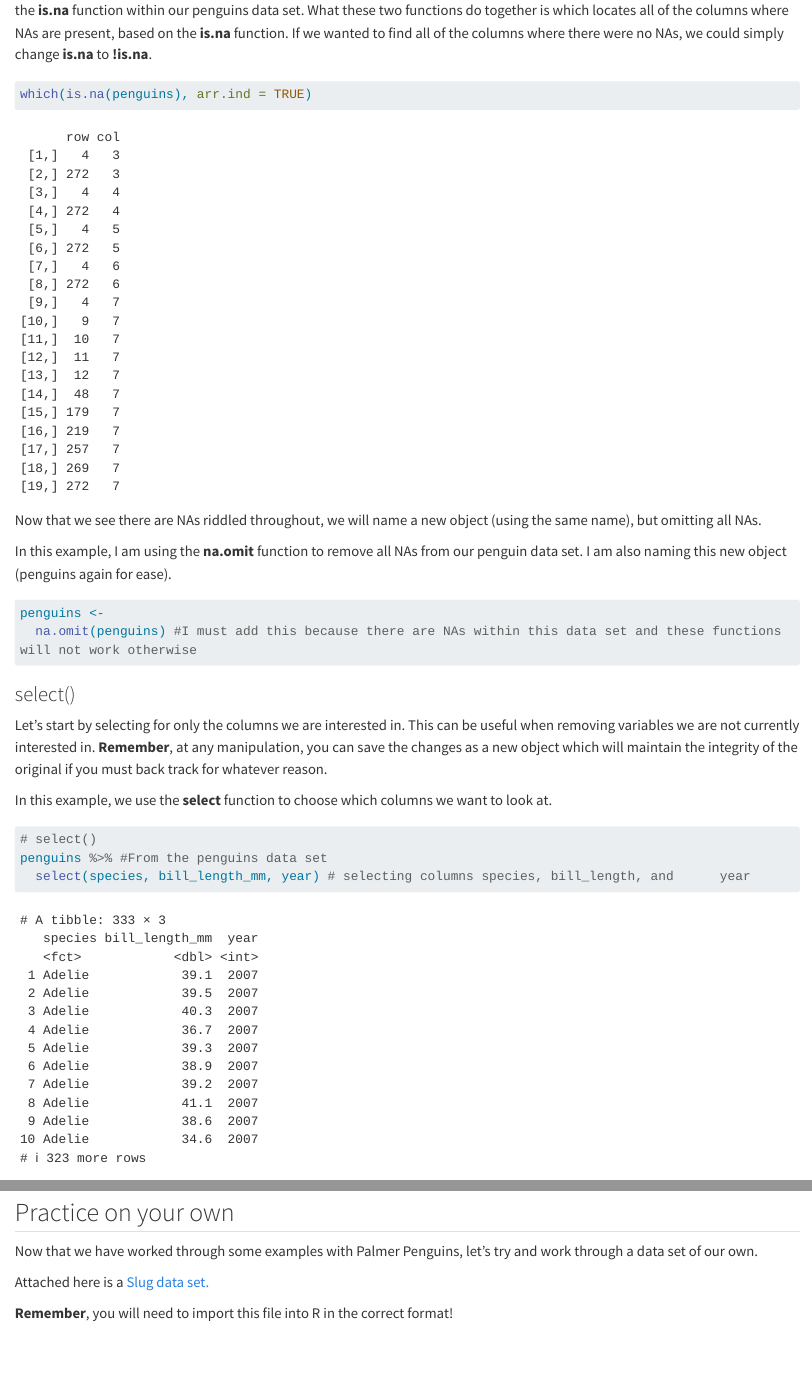
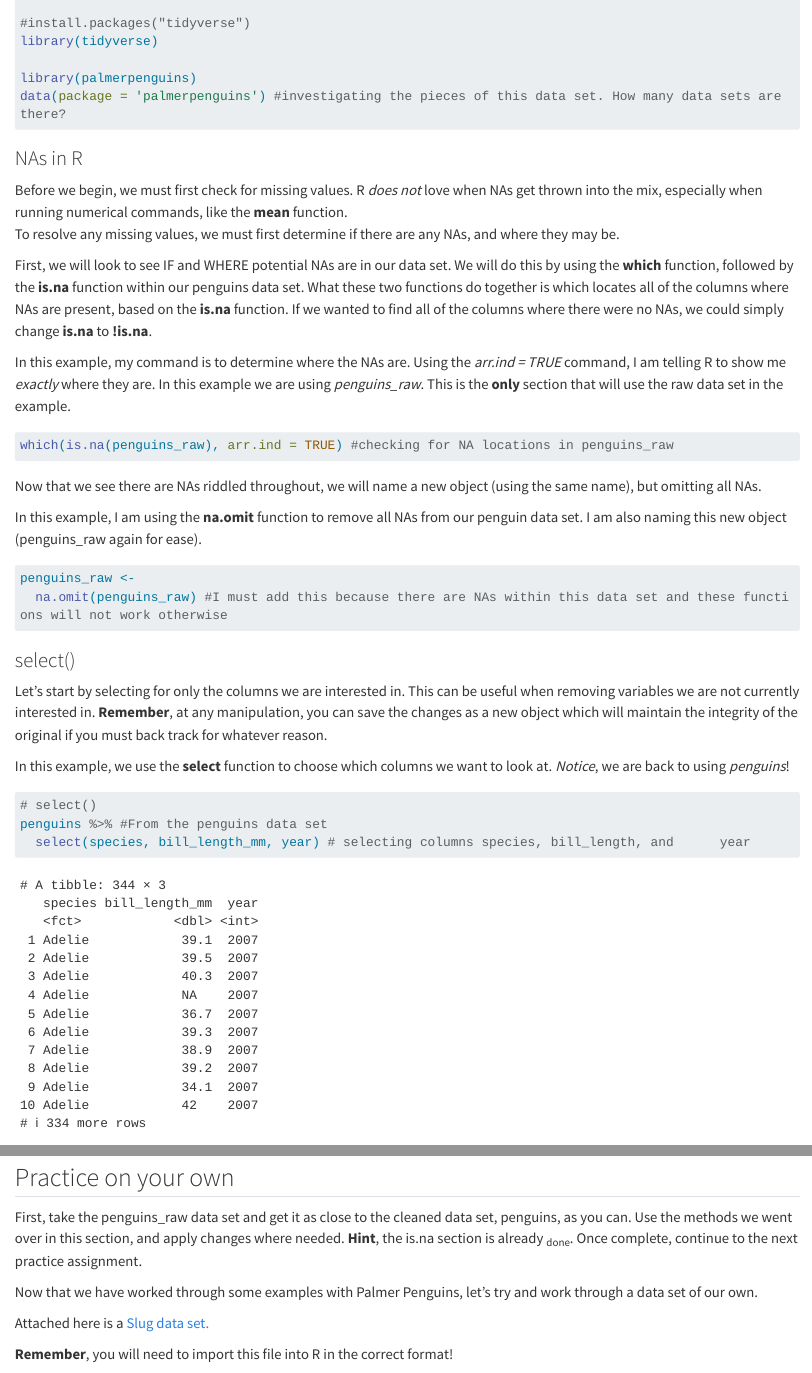
Before and after one commit to Jared-Adam/R-Tutorial-for-Tooker-Lab, a Quarto document (h_wrangling.qmd): the page in a window 1100 px wide, from 910 px down before the commit and from 670 px down after it, and a second part further down, joined at a grey line. Rendered offline with R 4.5, knitr and Pandoc in place of Quarto, with nearby package versions; long lines of code are wrapped.

Commit message:
na section update

````diff
--- a/_quarto.yml
+++ b/_quarto.yml
@@ -6,7 +6,7 @@ book:
   author: "Jared Adam"
   date: "6/6/2023"
   chapters:
-    - hello.qmd
+    - index.qmd
     - part: "The Reasoning"
       chapters:
         - a_introduction.qmd
--- a/h_wrangling.qmd
+++ b/h_wrangling.qmd
@@ -32,7 +33,7 @@ library(dplyr)
 library(tidyverse)
 
 library(palmerpenguins)
-data(package = 'palmerpenguins')
+data(package = 'palmerpenguins') #investigating the pieces of this data set. How many data sets are there?
 ```
 
 ### NAs in R {.unnumbered}
@@ -45,18 +46,23 @@ We will do this by using the **which** function, followed by the **is.na** funct
 What these two functions do together is which locates all of the columns where NAs are present, based on the **is.na** function.
 If we wanted to find all of the columns where there were no NAs, we could simply change **is.na** to **!is.na**.
 
+In this example, my command is to determine where the NAs are. Using the *arr.ind = TRUE* command, I am telling R to show me *exactly* where they are.
+In this example we are using *penguins_raw*.
+This is the **only** section that will use the raw data set in the example.
+
 ```{r}
-which(is.na(penguins), arr.ind = TRUE)
+#| output: false
+which(is.na(penguins_raw), arr.ind = TRUE) #checking for NA locations in penguins_raw
 ```
 
 Now that we see there are NAs riddled throughout, we will name a new object (using the same name), but omitting all NAs.
 
 In this example, I am using the **na.omit** function to remove all NAs from our penguin data set.
-I am also naming this new object (penguins again for ease).
+I am also naming this new object (penguins_raw again for ease).
 
 ```{r}
-penguins <-
-  na.omit(penguins) #I must add this because there are NAs within this data set and these functions will not work otherwise
+penguins_raw <-
+  na.omit(penguins_raw) #I must add this because there are NAs within this data set and these functions will not work otherwise
 ```
 
 ### select() {.unnumbered}
@@ -66,6 +72,7 @@ This can be useful when removing variables we are not currently interested in.
 **Remember**, at any manipulation, you can save the changes as a new object which will maintain the integrity of the original if you must back track for whatever reason.
 
 In this example, we use the **select** function to choose which columns we want to look at.
+*Notice*, we are back to using *penguins*!
 
 ```{r}
 # select()
@@ -312,6 +319,11 @@ penguins %>%
 
 ## Practice on your own
 
+First, take the penguins_raw data set and get it as close to the cleaned data set, penguins, as you can.
+Use the methods we went over in this section, and apply changes where needed.
+**Hint**, the is.na section is already ~done~.
+Once complete, continue to the next practice assignment.
+
 Now that we have worked through some examples with Palmer Penguins, let's try and work through a data set of our own.
 
 
````
Also changed, not shown: index.qmd (renamed from hello.qmd), h_wrangling.qmd (1 more changed lines), 9 other files.
